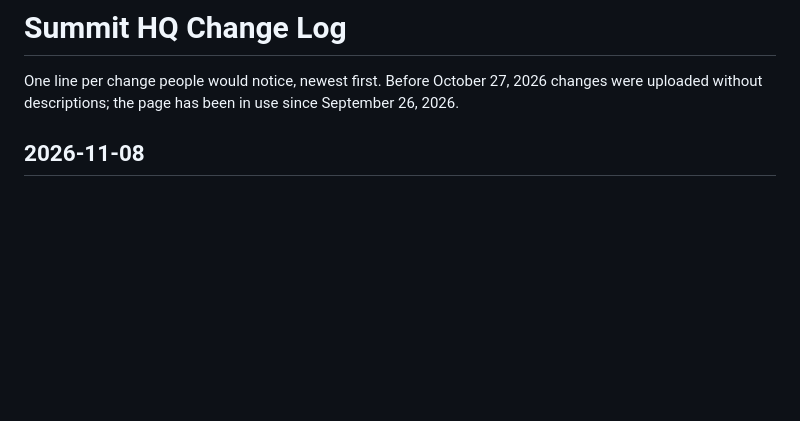
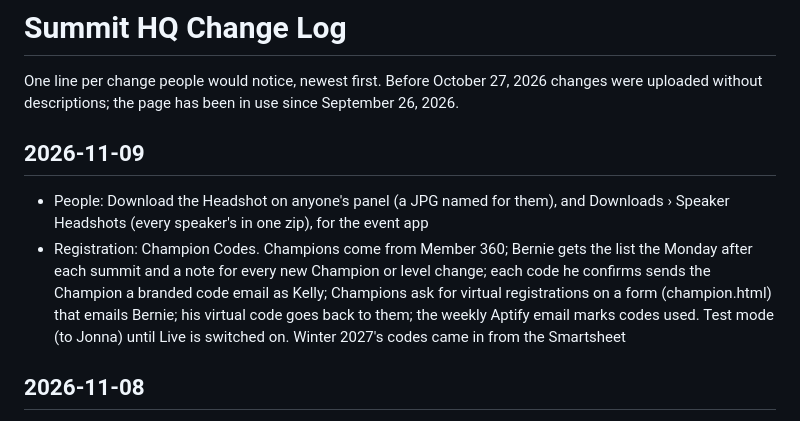
Before and after one commit to GitMISMO/summit-hq, a Markdown page: CHANGELOG.md, the part around the change. Drawn GitHub-style; blank space fills up the shorter version.

Commit message:
Changelog and developer notes: champion codes, headshots

```diff
--- a/CHANGELOG.md
+++ b/CHANGELOG.md
@@ -1,6 +1,11 @@
 # Summit HQ Change Log
 
 One line per change people would notice, newest first. Before October 27, 2026 changes were uploaded without descriptions; the page has been in use since September 26, 2026.
+
+## 2026-11-09
+
+- People: Download the Headshot on anyone's panel (a JPG named for them), and Downloads › Speaker Headshots (every speaker's in one zip), for the event app
+- Registration: Champion Codes. Champions come from Member 360; Bernie gets the list the Monday after each summit and a note for every new Champion or level change; each code he confirms sends the Champion a branded code email as Kelly; Champions ask for virtual registrations on a form (champion.html) that emails Bernie; his virtual code goes back to them; the weekly Aptify email marks codes used. Test mode (to Jonna) until Live is switched on. Winter 2027's codes came in from the Smartsheet
 
 ## 2026-11-08
 
```
Also changed, not shown: DEVELOPING.md (+4 -2 lines).
